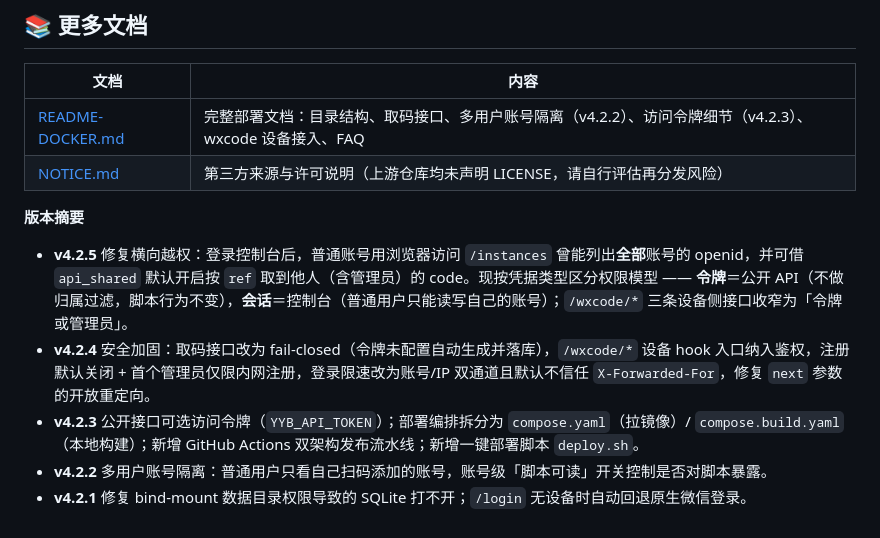
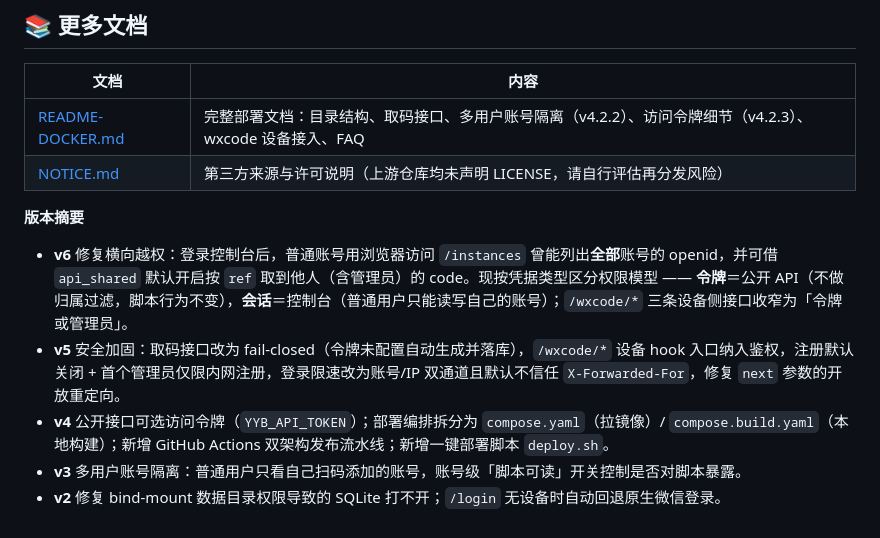
Before and after one commit to SJZYKJ/wxcode-yyb-fusion-docker, a Markdown page: README.md, the part around the change. GitHub-like rendering.

```diff
--- a/README.md
+++ b/README.md
@@ -136,8 +136,8 @@ yyb-go 原生扫码已覆盖全部取码需求，**裸 Docker 就能跑**；wxco
 
 **版本摘要**
 
-- **v4.2.5** 修复横向越权：登录控制台后，普通账号用浏览器访问 `/instances` 曾能列出**全部**账号的 openid，并可借 `api_shared` 默认开启按 `ref` 取到他人（含管理员）的 code。现按凭据类型区分权限模型 —— **令牌**＝公开 API（不做归属过滤，脚本行为不变），**会话**＝控制台（普通用户只能读写自己的账号）；`/wxcode/*` 三条设备侧接口收窄为「令牌或管理员」。
-- **v4.2.4** 安全加固：取码接口改为 fail-closed（令牌未配置自动生成并落库），`/wxcode/*` 设备 hook 入口纳入鉴权，注册默认关闭 + 首个管理员仅限内网注册，登录限速改为账号/IP 双通道且默认不信任 `X-Forwarded-For`，修复 `next` 参数的开放重定向。
-- **v4.2.3** 公开接口可选访问令牌（`YYB_API_TOKEN`）；部署编排拆分为 `compose.yaml`（拉镜像）/ `compose.build.yaml`（本地构建）；新增 GitHub Actions 双架构发布流水线；新增一键部署脚本 `deploy.sh`。
-- **v4.2.2** 多用户账号隔离：普通用户只看自己扫码添加的账号，账号级「脚本可读」开关控制是否对脚本暴露。
-- **v4.2.1** 修复 bind-mount 数据目录权限导致的 SQLite 打不开；`/login` 无设备时自动回退原生微信登录。
+- **v6** 修复横向越权：登录控制台后，普通账号用浏览器访问 `/instances` 曾能列出**全部**账号的 openid，并可借 `api_shared` 默认开启按 `ref` 取到他人（含管理员）的 code。现按凭据类型区分权限模型 —— **令牌**＝公开 API（不做归属过滤，脚本行为不变），**会话**＝控制台（普通用户只能读写自己的账号）；`/wxcode/*` 三条设备侧接口收窄为「令牌或管理员」。
+- **v5** 安全加固：取码接口改为 fail-closed（令牌未配置自动生成并落库），`/wxcode/*` 设备 hook 入口纳入鉴权，注册默认关闭 + 首个管理员仅限内网注册，登录限速改为账号/IP 双通道且默认不信任 `X-Forwarded-For`，修复 `next` 参数的开放重定向。
+- **v4** 公开接口可选访问令牌（`YYB_API_TOKEN`）；部署编排拆分为 `compose.yaml`（拉镜像）/ `compose.build.yaml`（本地构建）；新增 GitHub Actions 双架构发布流水线；新增一键部署脚本 `deploy.sh`。
+- **v3** 多用户账号隔离：普通用户只看自己扫码添加的账号，账号级「脚本可读」开关控制是否对脚本暴露。
+- **v2** 修复 bind-mount 数据目录权限导致的 SQLite 打不开；`/login` 无设备时自动回退原生微信登录。
```
